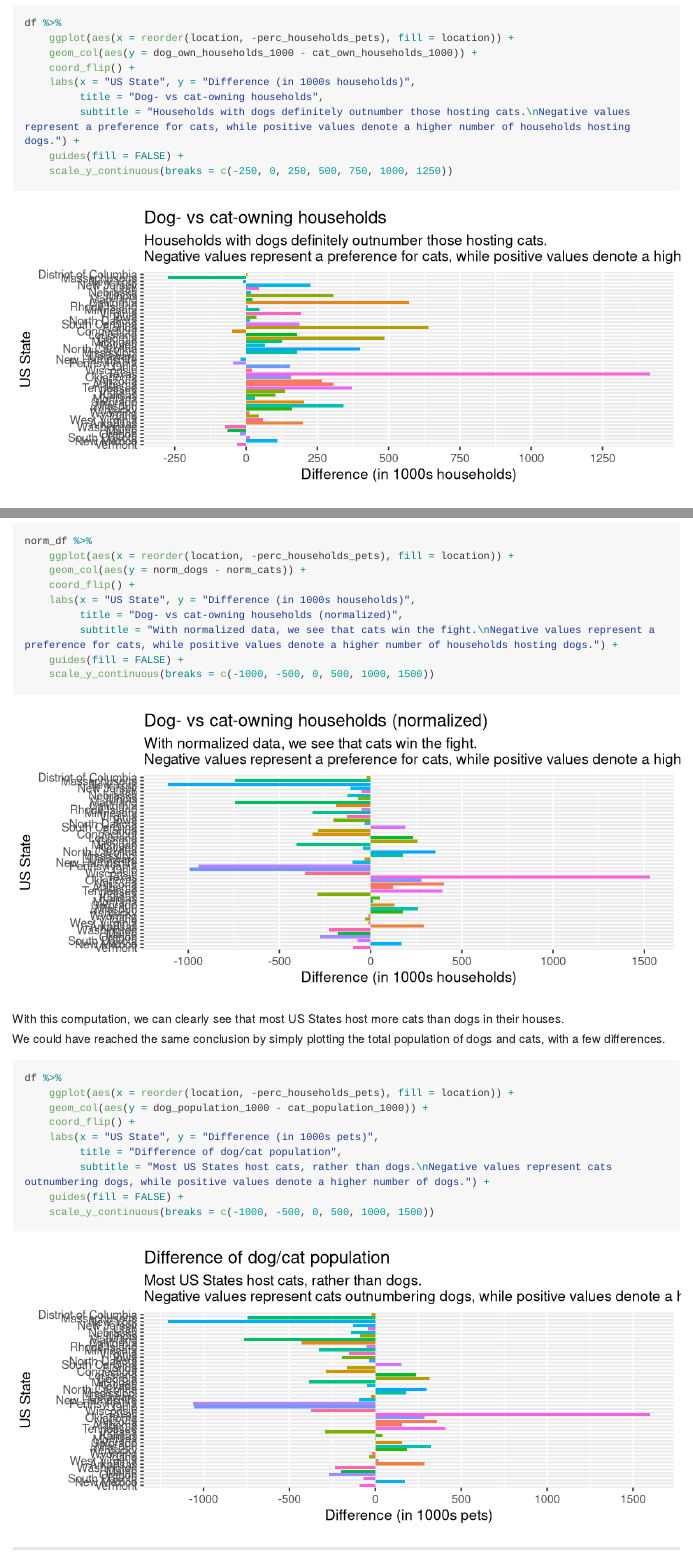
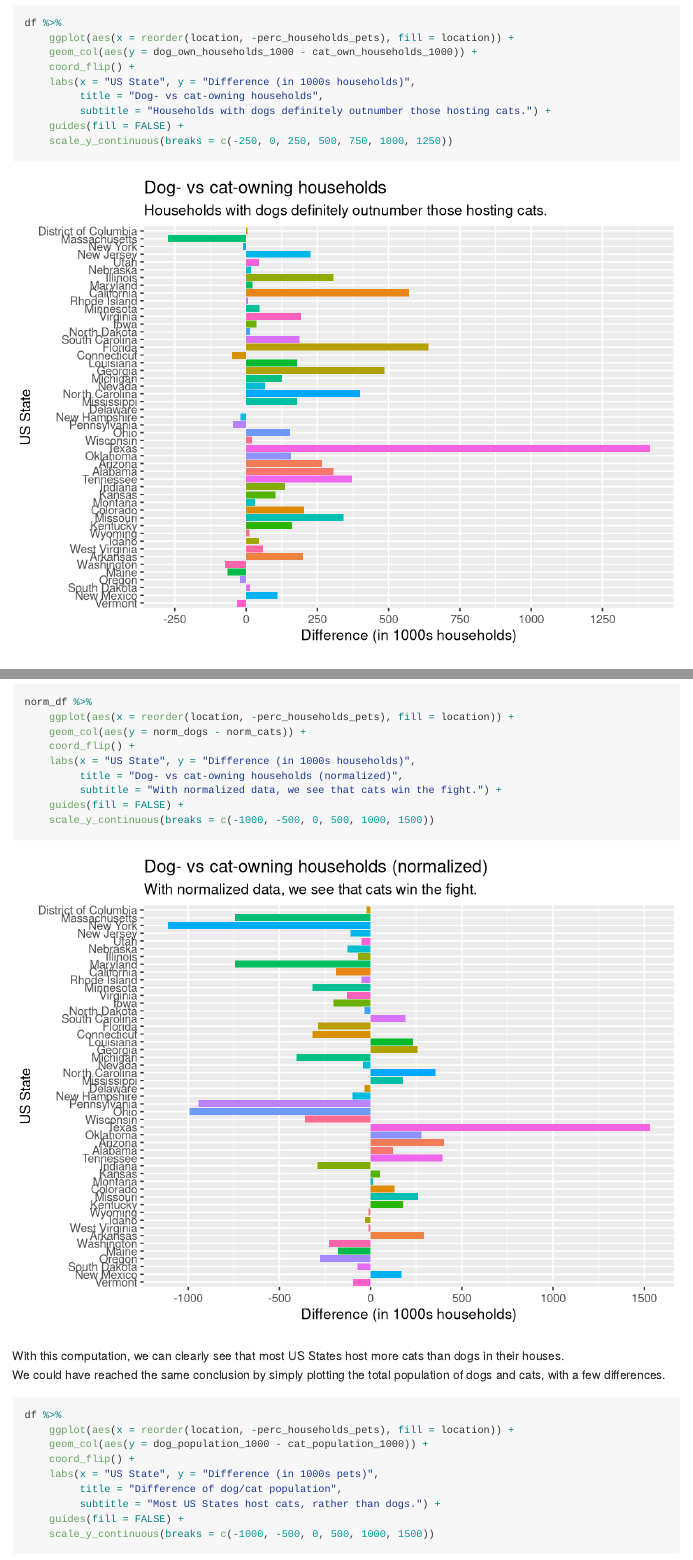
Before and after one commit to robertopreste/MyTidyTuesday, an R Markdown document (Week_24/Week_24.Rmd): the page in a window 1100 px wide, from 3340 px down before the commit and from 3590 px down after it, so that both start at the same text, and a second part further down, joined at a grey line. Rendered offline with R 4.5, knitr and Pandoc, with nearby package versions; long lines of code are wrapped.

Commit message:
Fix plot settings

````diff
--- a/Week_24/Week_24.Rmd
+++ b/Week_24/Week_24.Rmd
@@ -70,14 +70,14 @@ District of Columbia, instead, doesn't seem to like pets this much, scoring a li
 
 Let's see if there is any preference for dogs over cats (or viceversa) in these States.
 
-```{r, dpi=200, fig.height=3}
+```{r, dpi=200}
 df %>%
     ggplot(aes(x = reorder(location, -perc_households_pets), fill = location)) +
     geom_col(aes(y = dog_own_households_1000 - cat_own_households_1000)) +
     coord_flip() +
     labs(x = "US State", y = "Difference (in 1000s households)",
          title = "Dog- vs cat-owning households",
-         subtitle = "Households with dogs definitely outnumber those hosting cats.\nNegative values represent a preference for cats, while positive values denote a higher number of households hosting dogs.") +
+         subtitle = "Households with dogs definitely outnumber those hosting cats.") +
     guides(fill = FALSE) +
     scale_y_continuous(breaks = c(-250, 0, 250, 500, 750, 1000, 1250))
 ```
@@ -145,7 +145,7 @@ norm_df %>%
     coord_flip() +
     labs(x = "US State", y = "Difference (in 1000s households)",
          title = "Dog- vs cat-owning households (normalized)",
-         subtitle = "With normalized data, we see that cats win the fight.\nNegative values represent a preference for cats, while positive values denote a higher number of households hosting dogs.") +
+         subtitle = "With normalized data, we see that cats win the fight.") +
     guides(fill = FALSE) +
     scale_y_continuous(breaks = c(-1000, -500, 0, 500, 1000, 1500))
 ```
@@ -153,14 +153,14 @@ norm_df %>%
 With this computation, we can clearly see that most US States host more cats than dogs in their houses.
 We could have reached the same conclusion by simply plotting the total population of dogs and cats, with a few differences.
 
-```{r, dpi=200, fig.height=3}
+```{r, dpi=200}
 df %>%
     ggplot(aes(x = reorder(location, -perc_households_pets), fill = location)) +
     geom_col(aes(y = dog_population_1000 - cat_population_1000)) +
     coord_flip() +
     labs(x = "US State", y = "Difference (in 1000s pets)",
          title = "Difference of dog/cat population",
-         subtitle = "Most US States host cats, rather than dogs.\nNegative values represent cats outnumbering dogs, while positive values denote a higher number of dogs.") +
+         subtitle = "Most US States host cats, rather than dogs.") +
     guides(fill = FALSE) +
     scale_y_continuous(breaks = c(-1000, -500, 0, 500, 1000, 1500))
 ```
````
Also changed, not shown: Week_24/Week_24.md, Week_24/Week_24.nb.html, Week_24/Week_24.Rmd (6 more changed lines), 5 other files.
